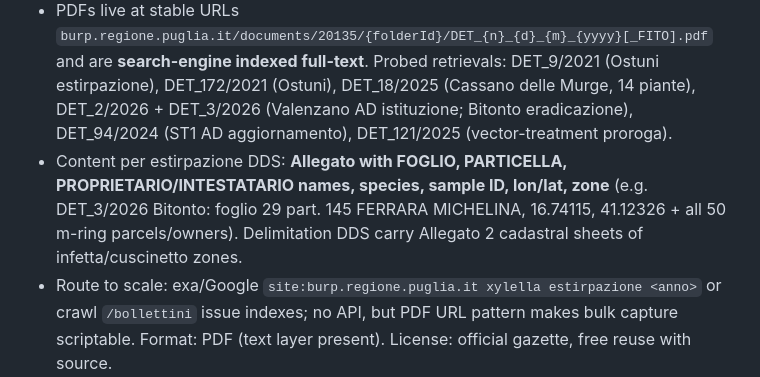
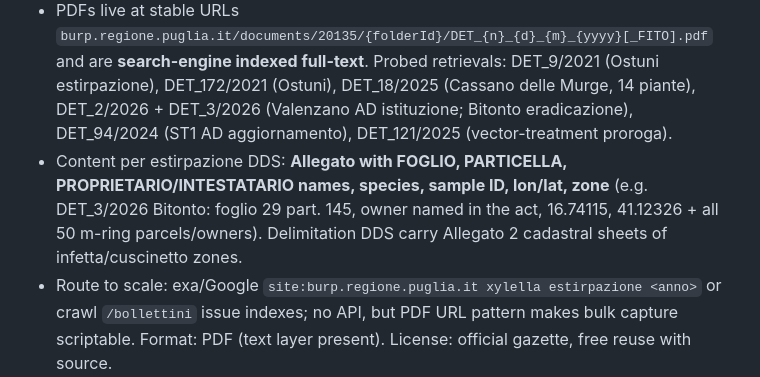
Before and after one commit to owassmer/olive-xylella, a Markdown page: data/DATA_UNIVERSE_CIVIC.md, the part around the change. Rendered like a GitHub page.

Commit message:
Mask a named individual in the public source audit: D-3 requires owner identity masked in public surfaces, and this repository is public. The documented fact (estirpazione annexes carry owner identity) is preserved.

```diff
--- a/data/DATA_UNIVERSE_CIVIC.md
+++ b/data/DATA_UNIVERSE_CIVIC.md
@@ -40,7 +40,7 @@ Assumptions under attack (from the mission brief):
 ### 2.1 BURP — the master archive (biggest single find)
 - https://burp.regione.puglia.it/ — probe: HTTP 200, Liferay portal; issue browser at `/bollettini` with query params (`bolanno`, `bolnumero`, `boltipo`, `datefilter`) via the `it_indra_regione_puglia_burp_web_SearchPortlet`.
 - PDFs live at stable URLs `burp.regione.puglia.it/documents/20135/{folderId}/DET_{n}_{d}_{m}_{yyyy}[_FITO].pdf` and are **search-engine indexed full-text**. Probed retrievals: DET_9/2021 (Ostuni estirpazione), DET_172/2021 (Ostuni), DET_18/2025 (Cassano delle Murge, 14 piante), DET_2/2026 + DET_3/2026 (Valenzano AD istituzione; Bitonto eradicazione), DET_94/2024 (ST1 AD aggiornamento), DET_121/2025 (vector-treatment proroga).
-- Content per estirpazione DDS: **Allegato with FOGLIO, PARTICELLA, PROPRIETARIO/INTESTATARIO names, species, sample ID, lon/lat, zone** (e.g. DET_3/2026 Bitonto: foglio 29 part. 145 FERRARA MICHELINA, 16.74115, 41.12326 + all 50 m-ring parcels/owners). Delimitation DDS carry Allegato 2 cadastral sheets of infetta/cuscinetto zones.
+- Content per estirpazione DDS: **Allegato with FOGLIO, PARTICELLA, PROPRIETARIO/INTESTATARIO names, species, sample ID, lon/lat, zone** (e.g. DET_3/2026 Bitonto: foglio 29 part. 145, owner named in the act, 16.74115, 41.12326 + all 50 m-ring parcels/owners). Delimitation DDS carry Allegato 2 cadastral sheets of infetta/cuscinetto zones.
 - Route to scale: exa/Google `site:burp.regione.puglia.it xylella estirpazione <anno>` or crawl `/bollettini` issue indexes; no API, but PDF URL pattern makes bulk capture scriptable. Format: PDF (text layer present). License: official gazette, free reuse with source.
 - Changes A3 (killed): every albo-pretorio felling order is ALSO published permanently in BURP + emergenzaxylella.it + regione.puglia.it Amministrazione trasparente ("Provvedimenti dirigenti amministrativi"). The 7-day window is a notification fiction, not a data limit. Also changes A4 (cadastral zone annexes = historical zone record) and feeds the parcel→order layer of the eligibility engine.
 
```
